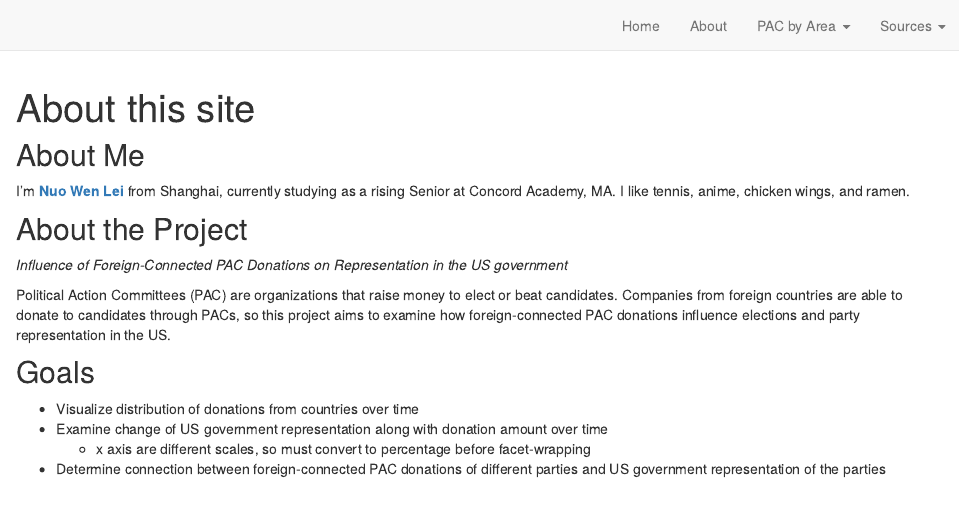
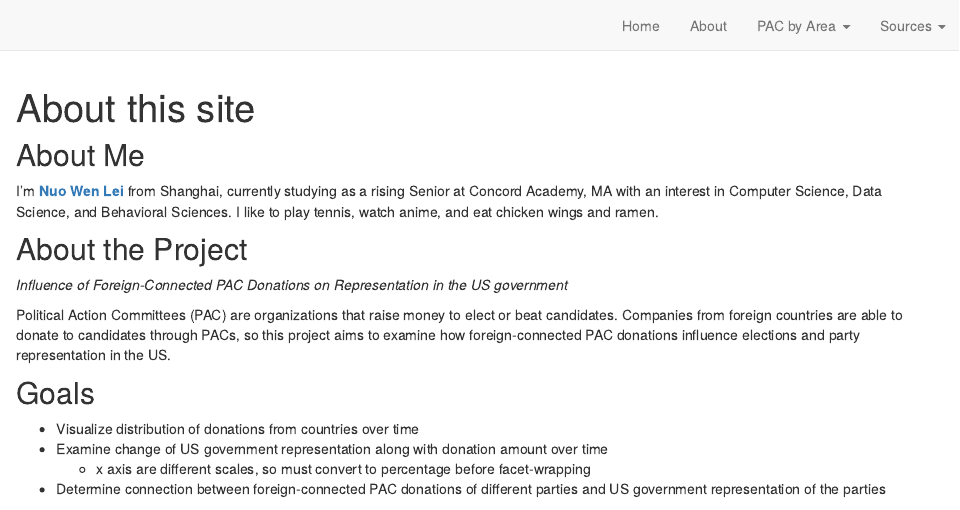
Before and after one commit to NuoWenLei/pac-influence, an R Markdown document (about.Rmd): the page in a window 1100 px wide, from its top. Rendered offline with R 4.5, knitr and Pandoc, with nearby package versions; drawn as R Markdown's standard HTML page in place of the format the file asks for.

Commit message:
edit about page

```diff
--- a/about.Rmd
+++ b/about.Rmd
@@ -8,7 +8,7 @@ knitr::opts_chunk$set(echo = FALSE)
 
 ## About Me
 
-I'm [**Nuo Wen Lei**](https://github.com/NuoWenLei) from Shanghai, currently studying as a rising Senior at Concord Academy, MA. I like tennis, anime, chicken wings, and ramen.
+I'm [**Nuo Wen Lei**](https://github.com/NuoWenLei) from Shanghai, currently studying as a rising Senior at Concord Academy, MA with an interest in Computer Science, Data Science, and Behavioral Sciences. I like to play tennis, watch anime, and eat chicken wings and ramen.
 
 ## About the Project
 
```
Also changed, not shown: docs/search.json, 1 other file.
